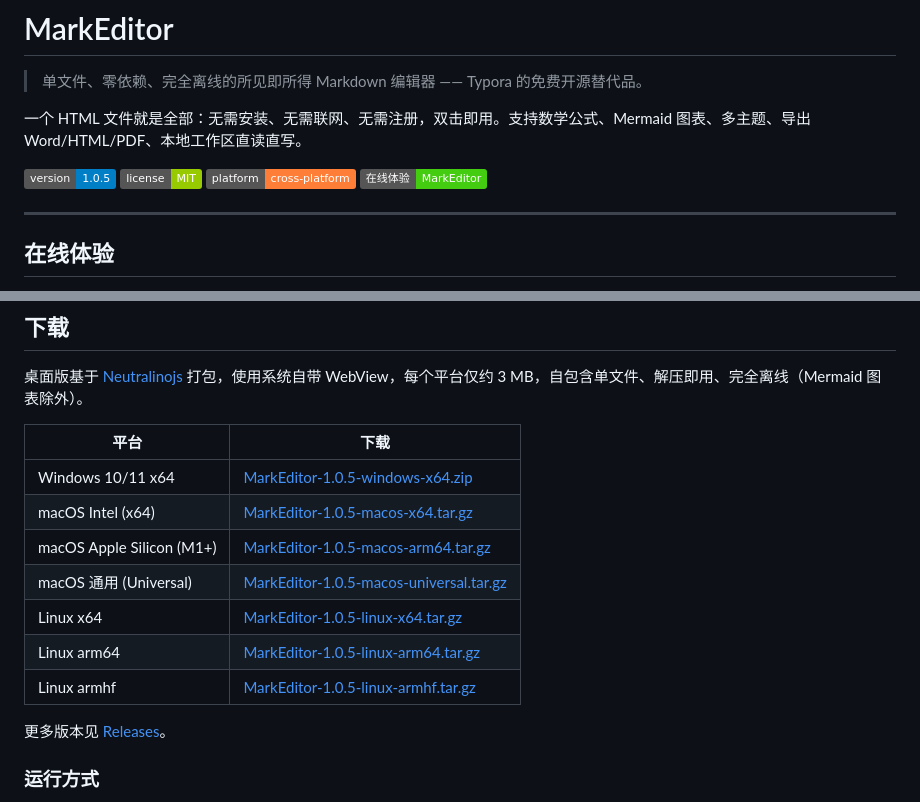
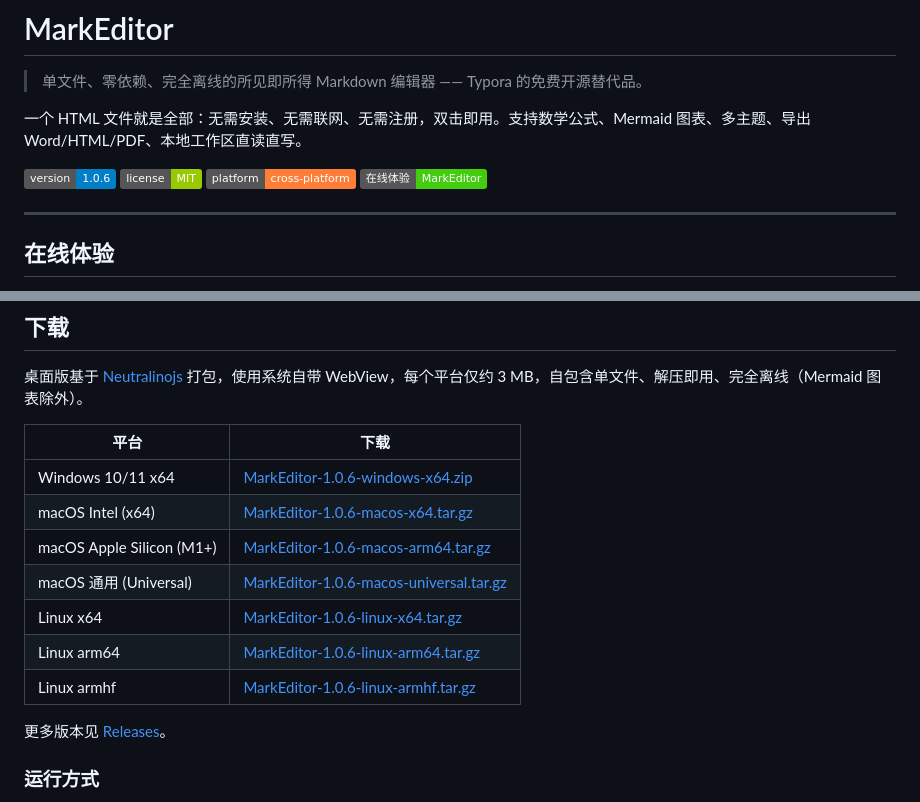
Before and after one commit to YCG1995/MarkEditor, a Markdown page: README.md, 2 parts joined by grey strips. Rendered like a GitHub page; badges without logos.

Commit message:
README: bump download links to v1.0.6

```diff
--- a/README.md
+++ b/README.md
@@ -4,7 +4,7 @@
 
 一个 HTML 文件就是全部：无需安装、无需联网、无需注册，双击即用。支持数学公式、Mermaid 图表、多主题、导出 Word/HTML/PDF、本地工作区直读直写。
 
-[![version](https://img.shields.io/badge/version-1.0.5-blue)](https://github.com/YCG1995/MarkEditor/releases)
+[![version](https://img.shields.io/badge/version-1.0.6-blue)](https://github.com/YCG1995/MarkEditor/releases)
 [![license](https://img.shields.io/badge/license-MIT-green)](LICENSE)
 [![platform](https://img.shields.io/badge/platform-cross--platform-orange)](#下载)
 [![online](https://img.shields.io/badge/在线体验-MarkEditor-brightgreen)](#在线体验)
@@ -25,13 +25,13 @@
 
 | 平台 | 下载 |
 | --- | --- |
-| Windows 10/11 x64 | [MarkEditor-1.0.5-windows-x64.zip](https://github.com/YCG1995/MarkEditor/releases/download/v1.0.5/MarkEditor-1.0.5-windows-x64.zip) |
-| macOS Intel (x64) | [MarkEditor-1.0.5-macos-x64.tar.gz](https://github.com/YCG1995/MarkEditor/releases/download/v1.0.5/MarkEditor-1.0.5-macos-x64.tar.gz) |
-| macOS Apple Silicon (M1+) | [MarkEditor-1.0.5-macos-arm64.tar.gz](https://github.com/YCG1995/MarkEditor/releases/download/v1.0.5/MarkEditor-1.0.5-macos-arm64.tar.gz) |
-| macOS 通用 (Universal) | [MarkEditor-1.0.5-macos-universal.tar.gz](https://github.com/YCG1995/MarkEditor/releases/download/v1.0.5/MarkEditor-1.0.5-macos-universal.tar.gz) |
-| Linux x64 | [MarkEditor-1.0.5-linux-x64.tar.gz](https://github.com/YCG1995/MarkEditor/releases/download/v1.0.5/MarkEditor-1.0.5-linux-x64.tar.gz) |
-| Linux arm64 | [MarkEditor-1.0.5-linux-arm64.tar.gz](https://github.com/YCG1995/MarkEditor/releases/download/v1.0.5/MarkEditor-1.0.5-linux-arm64.tar.gz) |
-| Linux armhf | [MarkEditor-1.0.5-linux-armhf.tar.gz](https://github.com/YCG1995/MarkEditor/releases/download/v1.0.5/MarkEditor-1.0.5-linux-armhf.tar.gz) |
+| Windows 10/11 x64 | [MarkEditor-1.0.6-windows-x64.zip](https://github.com/YCG1995/MarkEditor/releases/download/v1.0.6/MarkEditor-1.0.6-windows-x64.zip) |
+| macOS Intel (x64) | [MarkEditor-1.0.6-macos-x64.tar.gz](https://github.com/YCG1995/MarkEditor/releases/download/v1.0.6/MarkEditor-1.0.6-macos-x64.tar.gz) |
+| macOS Apple Silicon (M1+) | [MarkEditor-1.0.6-macos-arm64.tar.gz](https://github.com/YCG1995/MarkEditor/releases/download/v1.0.6/MarkEditor-1.0.6-macos-arm64.tar.gz) |
+| macOS 通用 (Universal) | [MarkEditor-1.0.6-macos-universal.tar.gz](https://github.com/YCG1995/MarkEditor/releases/download/v1.0.6/MarkEditor-1.0.6-macos-universal.tar.gz) |
+| Linux x64 | [MarkEditor-1.0.6-linux-x64.tar.gz](https://github.com/YCG1995/MarkEditor/releases/download/v1.0.6/MarkEditor-1.0.6-linux-x64.tar.gz) |
+| Linux arm64 | [MarkEditor-1.0.6-linux-arm64.tar.gz](https://github.com/YCG1995/MarkEditor/releases/download/v1.0.6/MarkEditor-1.0.6-linux-arm64.tar.gz) |
+| Linux armhf | [MarkEditor-1.0.6-linux-armhf.tar.gz](https://github.com/YCG1995/MarkEditor/releases/download/v1.0.6/MarkEditor-1.0.6-linux-armhf.tar.gz) |
 
 更多版本见 [Releases](https://github.com/YCG1995/MarkEditor/releases)。
 
```
